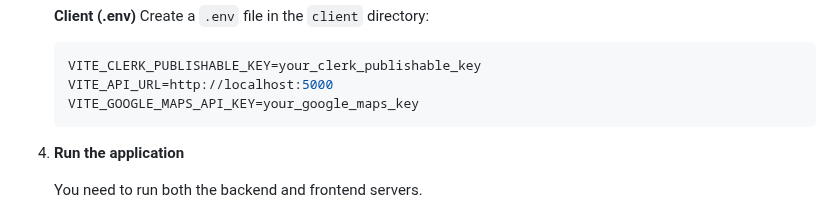
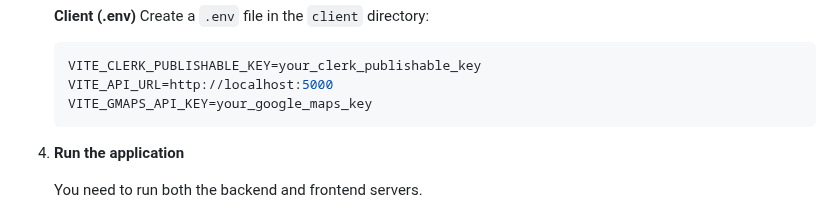
Before and after one commit to Om-Thanage/Nexolve_Repo, a Markdown page: README.md, the part around the change. GitHub-like rendering.

Commit message:
docs: rename google maps api key variable in README

````diff
--- a/README.md
+++ b/README.md
@@ -134,7 +134,7 @@
    ```env
    VITE_CLERK_PUBLISHABLE_KEY=your_clerk_publishable_key
    VITE_API_URL=http://localhost:5000
-   VITE_GOOGLE_MAPS_API_KEY=your_google_maps_key
+   VITE_GMAPS_API_KEY=your_google_maps_key
    ```
 
 4. **Run the application**
````
